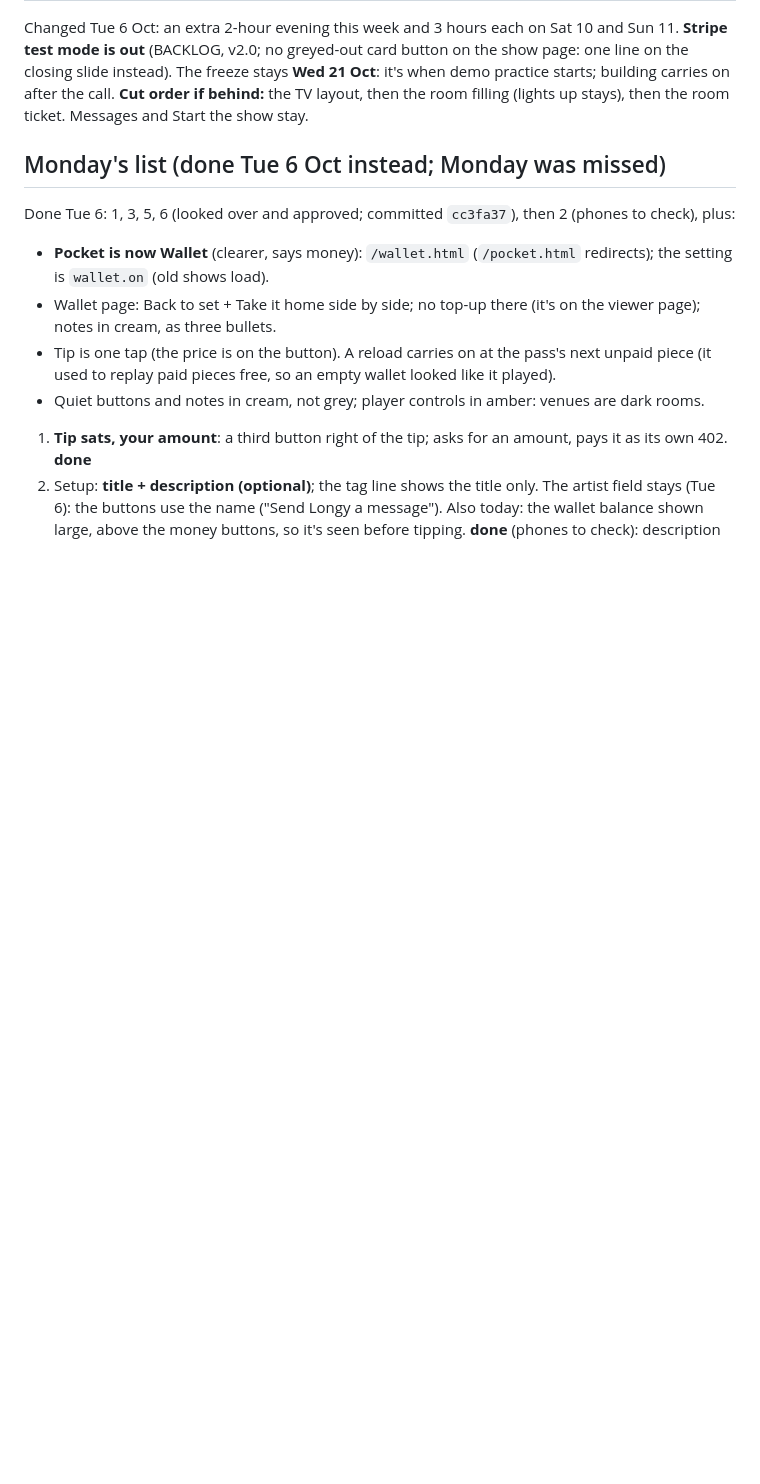
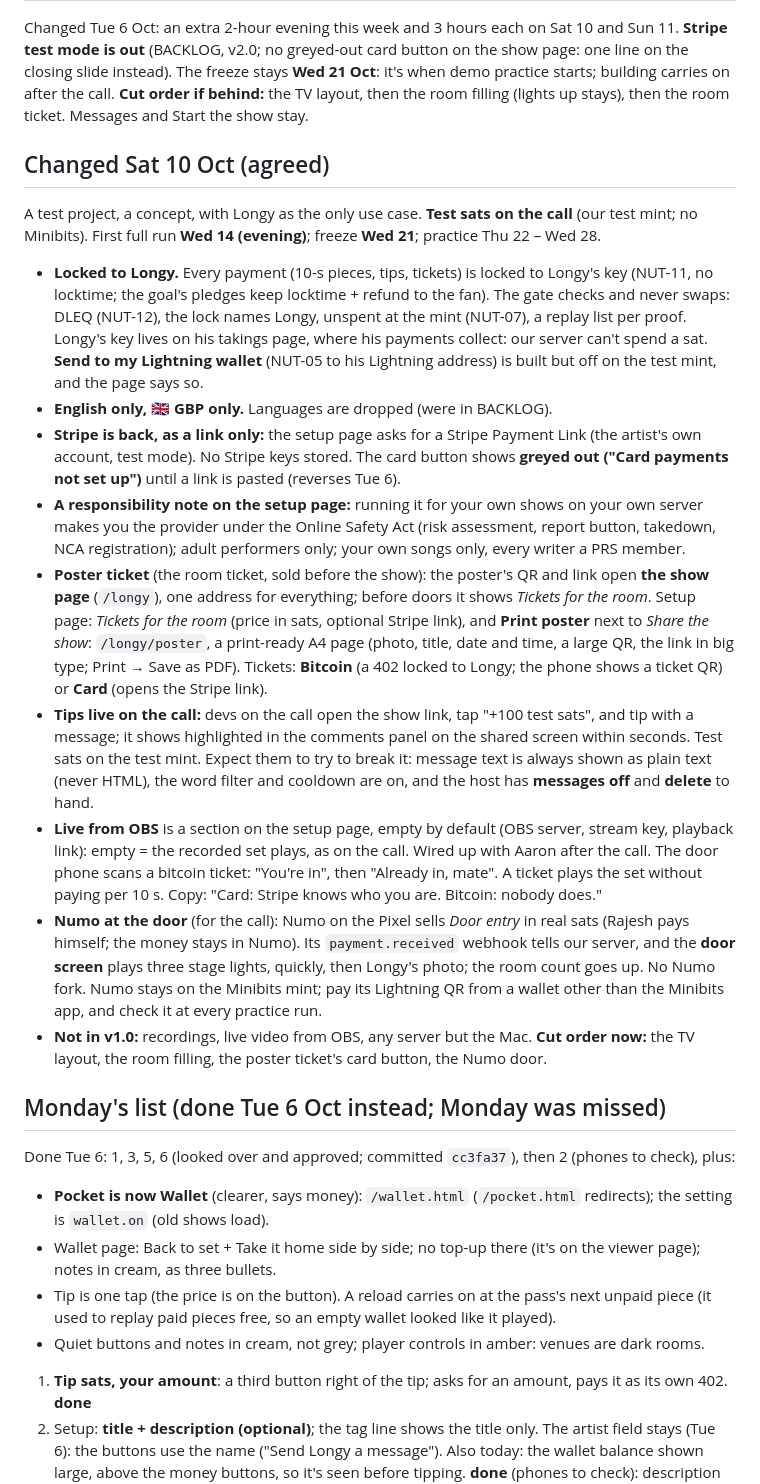
Before and after one commit to rajesh-taylor/nutpub, a Markdown page: NEXT.md, the part around one of its changes. Rendered like a GitHub page; blank space fills up the shorter version.

```diff
--- a/NEXT.md
+++ b/NEXT.md
@@ -37,6 +38,18 @@ Changed Tue 6 Oct: an extra 2-hour evening this week and 3 hours each on Sat 10
 no greyed-out card button on the show page: one line on the closing slide instead). The freeze stays **Wed 21 Oct**: it's when
 demo practice starts; building carries on after the call.
 **Cut order if behind:** the TV layout, then the room filling (lights up stays), then the room ticket. Messages and Start the show stay.
+
+## Changed Sat 10 Oct (agreed)
+A test project, a concept, with Longy as the only use case. **Test sats on the call** (our test mint; no Minibits). First full run **Wed 14 (evening)**; freeze **Wed 21**; practice Thu 22 – Wed 28.
+- **Locked to Longy.** Every payment (10-s pieces, tips, tickets) is locked to Longy's key (NUT-11, no locktime; the goal's pledges keep locktime + refund to the fan). The gate checks and never swaps: DLEQ (NUT-12), the lock names Longy, unspent at the mint (NUT-07), a replay list per proof. Longy's key lives on his takings page, where his payments collect: our server can't spend a sat. **Send to my Lightning wallet** (NUT-05 to his Lightning address) is built but off on the test mint, and the page says so.
+- **English only, 🇬🇧 GBP only.** Languages are dropped (were in BACKLOG).
+- **Stripe is back, as a link only:** the setup page asks for a Stripe Payment Link (the artist's own account, test mode). No Stripe keys stored. The card button shows **greyed out ("Card payments not set up")** until a link is pasted (reverses Tue 6).
+- **A responsibility note on the setup page:** running it for your own shows on your own server makes you the provider under the Online Safety Act (risk assessment, report button, takedown, NCA registration); adult performers only; your own songs only, every writer a PRS member.
+- **Poster ticket** (the room ticket, sold before the show): the poster's QR and link open **the show page** (`/longy`), one address for everything; before doors it shows *Tickets for the room*. Setup page: *Tickets for the room* (price in sats, optional Stripe link), and **Print poster** next to *Share the show*: `/longy/poster`, a print-ready A4 page (photo, title, date and time, a large QR, the link in big type; Print → Save as PDF). Tickets: **Bitcoin** (a 402 locked to Longy; the phone shows a ticket QR) or **Card** (opens the Stripe link).
+- **Tips live on the call:** devs on the call open the show link, tap "+100 test sats", and tip with a message; it shows highlighted in the comments panel on the shared screen within seconds. Test sats on the test mint. Expect them to try to break it: message text is always shown as plain text (never HTML), the word filter and cooldown are on, and the host has **messages off** and **delete** to hand.
+- **Live from OBS** is a section on the setup page, empty by default (OBS server, stream key, playback link): empty = the recorded set plays, as on the call. Wired up with Aaron after the call. The door phone scans a bitcoin ticket: "You're in", then "Already in, mate". A ticket plays the set without paying per 10 s. Copy: "Card: Stripe knows who you are. Bitcoin: nobody does."
+- **Numo at the door** (for the call): Numo on the Pixel sells *Door entry* in real sats (Rajesh pays himself; the money stays in Numo). Its `payment.received` webhook tells our server, and the **door screen** plays three stage lights, quickly, then Longy's photo; the room count goes up. No Numo fork. Numo stays on the Minibits mint; pay its Lightning QR from a wallet other than the Minibits app, and check it at every practice run.
+- **Not in v1.0:** recordings, live video from OBS, any server but the Mac. **Cut order now:** the TV layout, the room filling, the poster ticket's card button, the Numo door.
 
 ## Monday's list (done Tue 6 Oct instead; Monday was missed)
 Done Tue 6: 1, 3, 5, 6 (looked over and approved; committed `cc3fa37`), then 2 (phones to check), plus:
```
Also changed, not shown: other parts of NEXT.md (+6 -5 lines), BACKLOG.md (+6 -6 lines).
